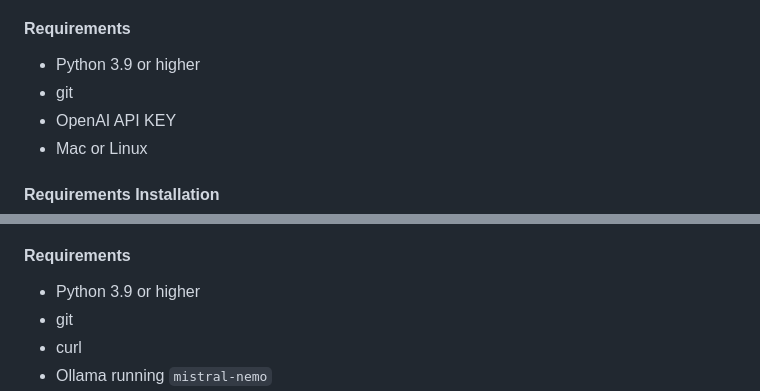
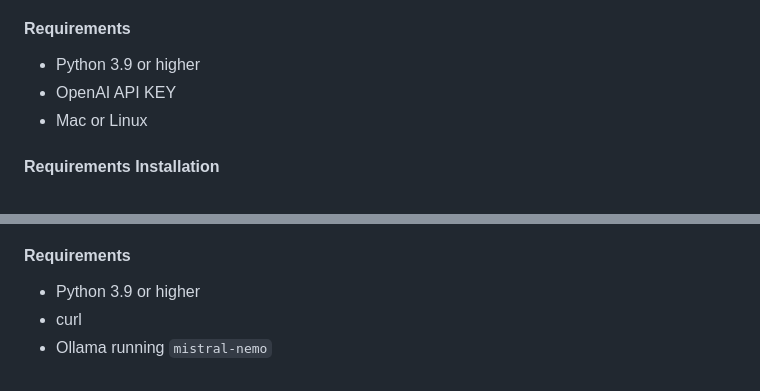
Before and after one commit to truemagic-coder/nemo-agent, a Markdown page: README.md, 2 parts joined by grey strips. Rendered like a GitHub page.

```diff
--- a/README.md
+++ b/README.md
@@ -36,7 +36,6 @@ https://github.com/user-attachments/assets/51cf6ad1-196c-44ab-99ba-0035365f1bbd
 
 #### Requirements
 * Python 3.9 or higher
-* git
 * OpenAI API KEY
 * Mac or Linux
 
@@ -52,7 +51,6 @@ https://github.com/user-attachments/assets/51cf6ad1-196c-44ab-99ba-0035365f1bbd
 
 #### Requirements
 * Python 3.9 or higher
-* git
 * curl
 * Ollama running `mistral-nemo`
 * Mac or Linux
```
